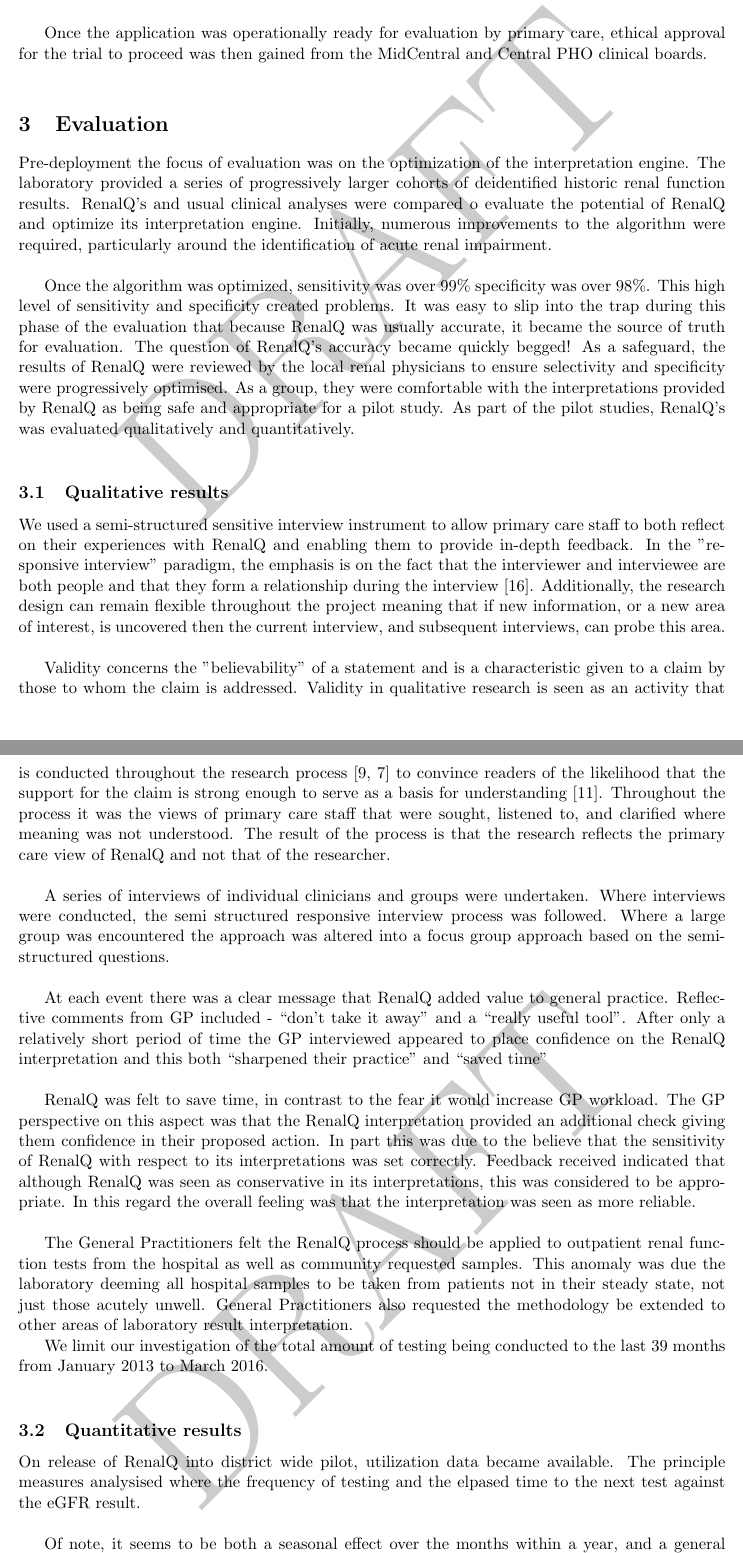
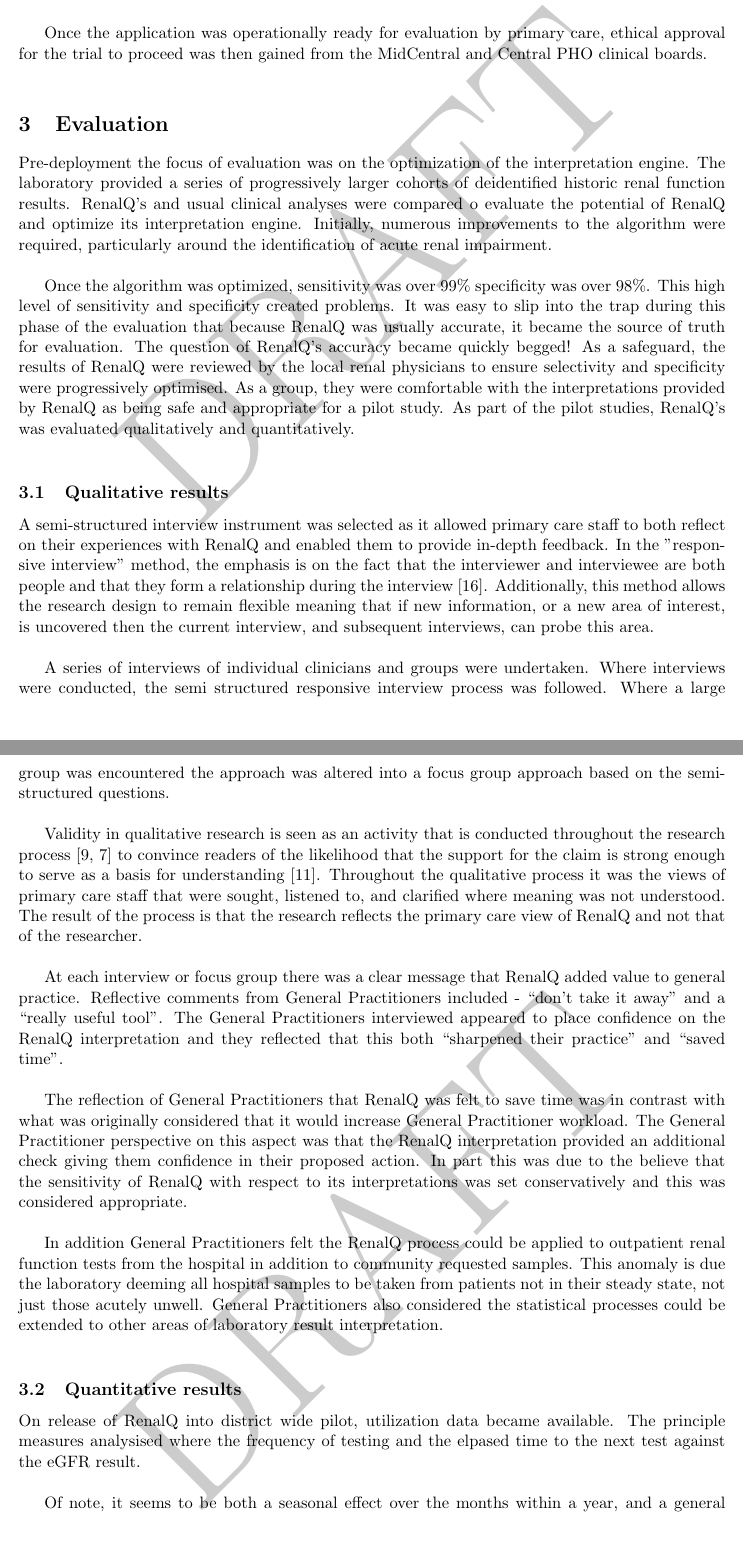
Before and after one commit to GreigR/RenalQ_NZMJ_paper, a LaTeX document (NZMJ_v2.tex): two parts of pages 3 and 4 of 10, joined at a grey line, cut so that both start at the same text, the shorter picture padded with empty space. Compiled offline with pdfLaTeX.

Commit message:
Roger's section included

```diff
--- a/NZMJ_v2.tex
+++ b/NZMJ_v2.tex
@@ -51,19 +51,17 @@
 Once the algorithm was optimized, sensitivity was over 99\% specificity was over 98\%. This high level of sensitivity and specificity created problems. It was easy to slip into the trap during this phase of the evaluation that because RenalQ was usually accurate, it became the source of truth for evaluation. The question of RenalQ's accuracy became quickly begged! As a safeguard, the results of RenalQ were reviewed by the local renal physicians to ensure selectivity and specificity were progressively optimised. As a group, they were comfortable with the interpretations provided by RenalQ as being safe and appropriate for a pilot study. As part of the pilot studies, RenalQ's was evaluated qualitatively and quantitatively. \\
 
 \subsection{Qualitative results}
-We used a semi-structured sensitive interview instrument to allow primary care staff to both reflect on their experiences with RenalQ and enabling them to provide in-depth feedback. In the "responsive interview" paradigm, the emphasis is on the fact that the interviewer and interviewee are both people and that they form a relationship during the interview \citep{rubin2011qualitative}. Additionally, the research design can remain flexible throughout the project meaning that if new information, or a new area of interest, is uncovered then the current interview, and subsequent interviews, can probe this area. \\
-
-Validity concerns the "believability" of a statement and is a characteristic given to a claim by those to whom the claim is addressed. Validity in qualitative research is seen as an activity that is conducted throughout the research process \citep{morse2002verification, kvale2009interviews} to convince readers of the likelihood that the support for the claim is strong enough to serve as a basis for understanding \citep{polkinghorne2007validity}. Throughout the process it was the views of primary care staff that were sought, listened to, and clarified where meaning was not understood. The result of the process is that the research reflects the primary care view of RenalQ and not that of the researcher.\\
+A semi-structured interview instrument was selected as it allowed primary care staff to both reflect on their experiences with RenalQ and enabled them to provide in-depth feedback. In the "responsive interview" method, the emphasis is on the fact that the interviewer and interviewee are both people and that they form a relationship during the interview \citep{rubin2011qualitative}. Additionally, this method allows the research design to remain flexible meaning that if new information, or a new area of interest, is uncovered then the current interview, and subsequent interviews, can probe this area. \\
 
 A series of interviews of individual clinicians and groups were undertaken. Where interviews were conducted, the semi structured responsive interview process was followed. Where a large group was encountered the approach was altered into a focus group approach based on the semi-structured questions.\\
 
-At each event there was a clear message that RenalQ added value to general practice. Reflective comments from GP included - “don’t take it away” and a “really useful tool”. After only a relatively short period of time the GP interviewed appeared to place confidence on the RenalQ interpretation and this both “sharpened their practice” and “saved time”\\
+Validity in qualitative research is seen as an activity that is conducted throughout the research process \citep{morse2002verification, kvale2009interviews} to convince readers of the likelihood that the support for the claim is strong enough to serve as a basis for understanding \citep{polkinghorne2007validity}. Throughout the qualitative process it was the views of primary care staff that were sought, listened to, and clarified where meaning was not understood. The result of the process is that the research reflects the primary care view of RenalQ and not that of the researcher.\\
 
-RenalQ was felt to save time, in contrast to the fear it would increase GP workload. The GP perspective on this aspect was that the RenalQ interpretation provided an additional check giving them confidence in their proposed action. In part this was due to the believe that the sensitivity of RenalQ with respect to its interpretations was set correctly. Feedback received indicated that although RenalQ was seen as conservative in its interpretations, this was considered to be appropriate. In this regard the overall feeling was that the interpretation was seen as more reliable.\\
+At each interview or focus group there was a clear message that RenalQ added value to general practice. Reflective comments from General Practitioners included - “don’t take it away” and a “really useful tool”. The General Practitioners interviewed appeared to place confidence on the RenalQ interpretation and they reflected that this both “sharpened their practice” and “saved time”.\\
 
-The General Practitioners felt the RenalQ process should be applied to outpatient renal function tests from the hospital as well as community requested samples. This anomaly was due the laboratory deeming all hospital samples to be taken from patients not in their steady state, not just those acutely unwell. General Practitioners also requested the methodology be extended to other areas of laboratory result interpretation.
+The reflection of General Practitioners that RenalQ was felt to save time was in contrast with what was originally considered that it would increase General Practitioner workload. The General Practitioner perspective on this aspect was that the RenalQ interpretation provided an additional check giving them confidence in their proposed action. In part this was due to the believe that the sensitivity of RenalQ with respect to its interpretations was set conservatively and this was considered appropriate.\\
 
-We limit our investigation of the total amount of testing being conducted to the last 39 months from January 2013 to March 2016.\\
+In addition General Practitioners felt the RenalQ process could be applied to outpatient renal function tests from the hospital in addition to community requested samples. This anomaly is due the laboratory deeming all hospital samples to be taken from patients not in their steady state, not just those acutely unwell. General Practitioners also considered the statistical processes could be extended to other areas of laboratory result interpretation. \\
 
 \subsection{Quantitative results}
 On release of RenalQ into district wide pilot, utilization data became available. The principle measures analysised where the frequency of testing and the elpased time to the next test against the eGFR result.\\
```
